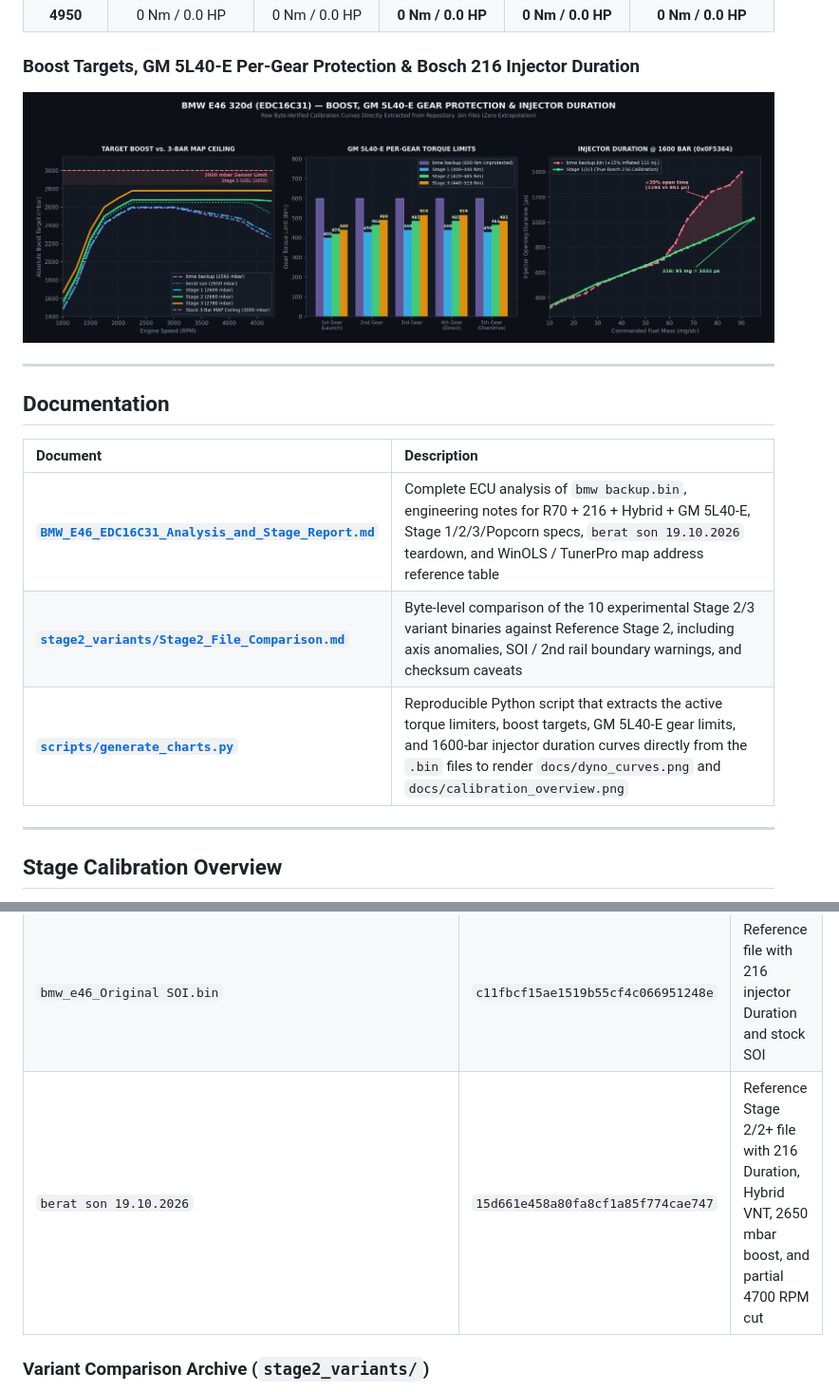
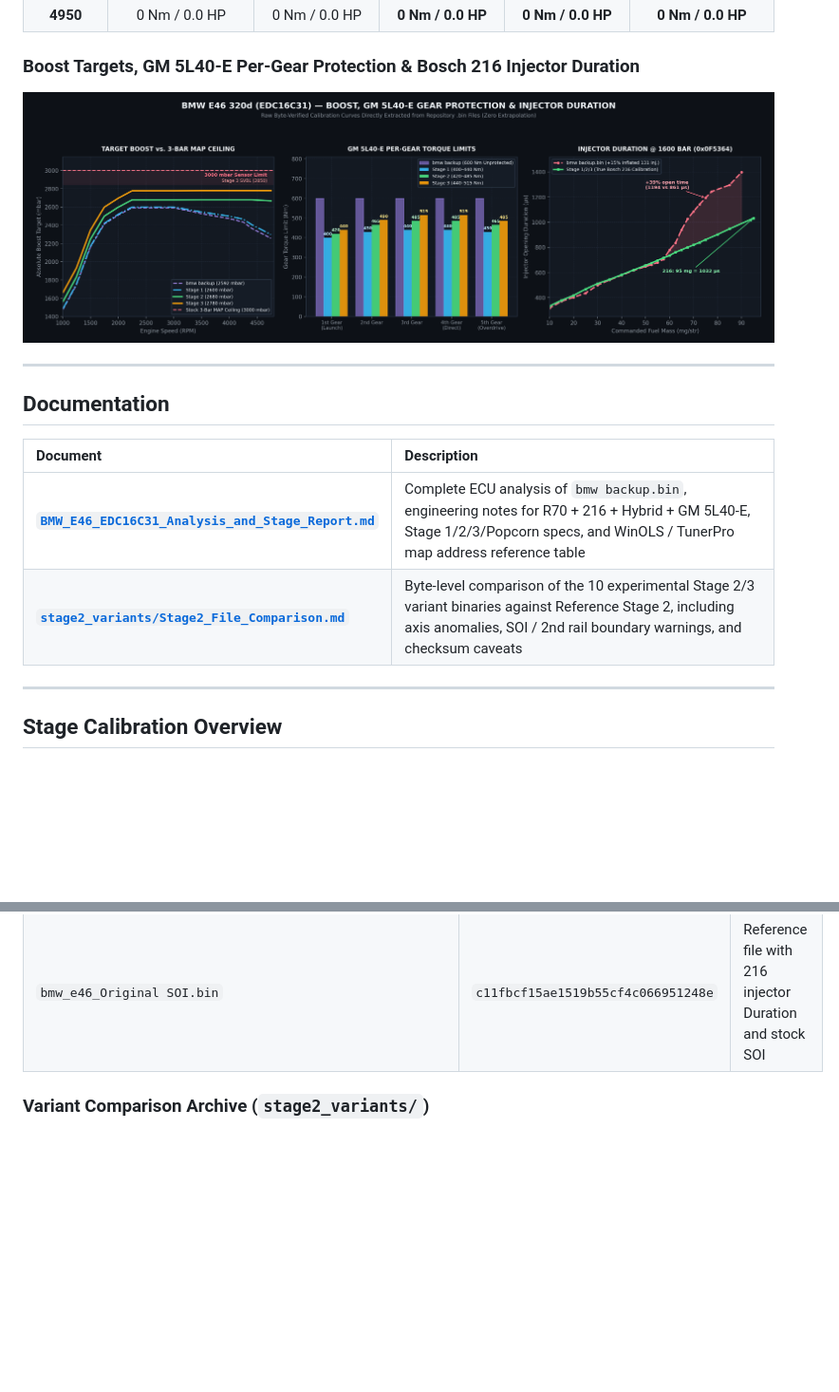
Before and after one commit to AyemKaan/BMW-E46-320d-M47TU-EDC16C31, a Markdown page: README.md, 2 parts joined by grey strips. Shown at 95% size. GitHub-like rendering; pictures changed too: docs/calibration_overview.png; blank space fills up the shorter version.

Commit message:
Remove scripts folder and berat son 19.10.2026 from repository

```diff
--- a/README.md
+++ b/README.md
@@ -46,9 +46,8 @@
 
 | Document | Description |
 | :--- | :--- |
-| [**`BMW_E46_EDC16C31_Analysis_and_Stage_Report.md`**](BMW_E46_EDC16C31_Analysis_and_Stage_Report.md) | Complete ECU analysis of `bmw backup.bin`, engineering notes for R70 + 216 + Hybrid + GM 5L40-E, Stage 1/2/3/Popcorn specs, `berat son 19.10.2026` teardown, and WinOLS / TunerPro map address reference table |
+| [**`BMW_E46_EDC16C31_Analysis_and_Stage_Report.md`**](BMW_E46_EDC16C31_Analysis_and_Stage_Report.md) | Complete ECU analysis of `bmw backup.bin`, engineering notes for R70 + 216 + Hybrid + GM 5L40-E, Stage 1/2/3/Popcorn specs, and WinOLS / TunerPro map address reference table |
 | [**`stage2_variants/Stage2_File_Comparison.md`**](stage2_variants/Stage2_File_Comparison.md) | Byte-level comparison of the 10 experimental Stage 2/3 variant binaries against Reference Stage 2, including axis anomalies, SOI / 2nd rail boundary warnings, and checksum caveats |
-| [**`scripts/generate_charts.py`**](scripts/generate_charts.py) | Reproducible Python script that extracts the active torque limiters, boost targets, GM 5L40-E gear limits, and 1600-bar injector duration curves directly from the `.bin` files to render `docs/dyno_curves.png` and `docs/calibration_overview.png` |
 
 ---
 
@@ -77,7 +76,6 @@
 | `BMW_E46_320d_R70_216_Hybrid_Stage3_Popcorn_4800RPM.bin` | `473863e9e3037357dda31f3e5af4ae46` | Stage 3 + 4800 RPM Hardcut / Popcorn |
 | `bmw backup.bin` | `db288c01ac8fa701f72eb9444e85906a` | Original analyzed readout (Stage 1 + EGR Off + inflated 131 injector duration — **do not run with 216 injectors**) |
 | `bmw_e46_Original SOI.bin` | `c11fbcf15ae1519b55cf4c066951248e` | Reference file with 216 injector Duration and stock SOI |
-| `berat son 19.10.2026` | `15d661e458a80fa8cf1a85f774cae747` | Reference Stage 2/2+ file with 216 Duration, Hybrid VNT, 2650 mbar boost, and partial 4700 RPM cut |
 
 ### Variant Comparison Archive (`stage2_variants/`)
 
```
Also changed, not shown: 3 other files.
